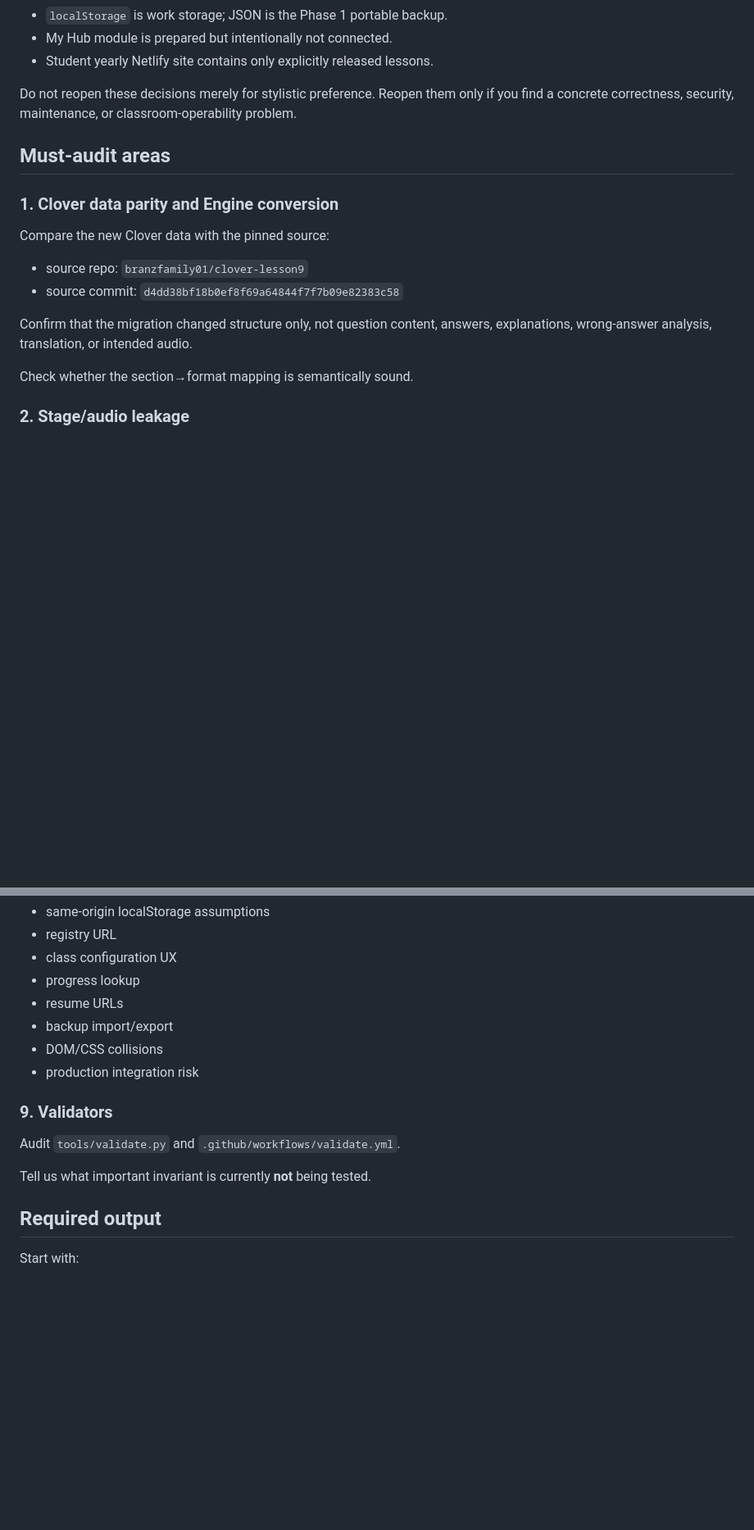
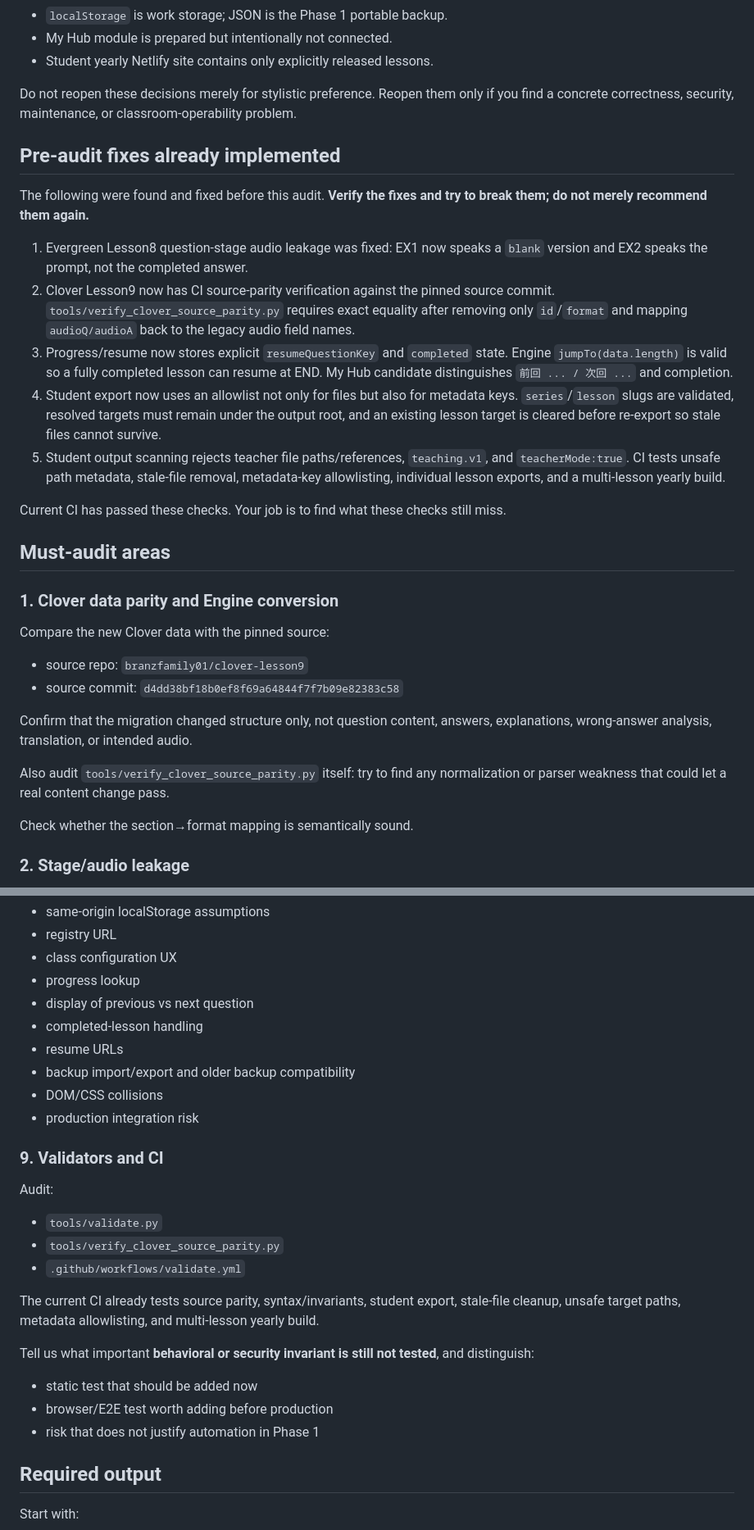
Before and after one commit to branzfamily01/english-classroom, a Markdown page: docs/CLAUDE-AUDIT-PROMPT.md, 2 parts joined by grey strips. Shown at 82% size. GitHub-like rendering; blank space fills up the shorter version.

```diff
--- a/docs/CLAUDE-AUDIT-PROMPT.md
+++ b/docs/CLAUDE-AUDIT-PROMPT.md
@@ -35,6 +35,18 @@ We want a release-gate review before doing that.
 
 Do not reopen these decisions merely for stylistic preference. Reopen them only if you find a concrete correctness, security, maintenance, or classroom-operability problem.
 
+## Pre-audit fixes already implemented
+
+The following were found and fixed before this audit. **Verify the fixes and try to break them; do not merely recommend them again.**
+
+1. Evergreen Lesson8 question-stage audio leakage was fixed: EX1 now speaks a `blank` version and EX2 speaks the prompt, not the completed answer.
+2. Clover Lesson9 now has CI source-parity verification against the pinned source commit. `tools/verify_clover_source_parity.py` requires exact equality after removing only `id`/`format` and mapping `audioQ/audioA` back to the legacy audio field names.
+3. Progress/resume now stores explicit `resumeQuestionKey` and `completed` state. Engine `jumpTo(data.length)` is valid so a fully completed lesson can resume at END. My Hub candidate distinguishes `前回 ... / 次回 ...` and completion.
+4. Student export now uses an allowlist not only for files but also for metadata keys. `series`/`lesson` slugs are validated, resolved targets must remain under the output root, and an existing lesson target is cleared before re-export so stale files cannot survive.
+5. Student output scanning rejects teacher file paths/references, `teaching.v1`, and `teacherMode:true`. CI tests unsafe path metadata, stale-file removal, metadata-key allowlisting, individual lesson exports, and a multi-lesson yearly build.
+
+Current CI has passed these checks. Your job is to find what these checks still miss.
+
 ## Must-audit areas
 
 ### 1. Clover data parity and Engine conversion
@@ -45,6 +57,8 @@ Compare the new Clover data with the pinned source:
 - source commit: `d4dd38bf18b0ef8f69a64844f7f7b09e82383c58`
 
 Confirm that the migration changed structure only, not question content, answers, explanations, wrong-answer analysis, translation, or intended audio.
+
+Also audit `tools/verify_clover_source_parity.py` itself: try to find any normalization or parser weakness that could let a real content change pass.
 
 Check whether the section→format mapping is semantically sound.
 
@@ -158,16 +188,28 @@ Pay special attention to:
 - registry URL
 - class configuration UX
 - progress lookup
+- display of previous vs next question
+- completed-lesson handling
 - resume URLs
-- backup import/export
+- backup import/export and older backup compatibility
 - DOM/CSS collisions
 - production integration risk
 
-### 9. Validators
+### 9. Validators and CI
 
-Audit `tools/validate.py` and `.github/workflows/validate.yml`.
+Audit:
 
-Tell us what important invariant is currently **not** being tested.
+- `tools/validate.py`
+- `tools/verify_clover_source_parity.py`
+- `.github/workflows/validate.yml`
+
+The current CI already tests source parity, syntax/invariants, student export, stale-file cleanup, unsafe target paths, metadata allowlisting, and multi-lesson yearly build.
+
+Tell us what important **behavioral or security invariant is still not tested**, and distinguish:
+
+- static test that should be added now
+- browser/E2E test worth adding before production
+- risk that does not justify automation in Phase 1
 
 ## Required output
 
```
Also changed, not shown: other parts of docs/CLAUDE-AUDIT-PROMPT.md (+24 -6 lines).
